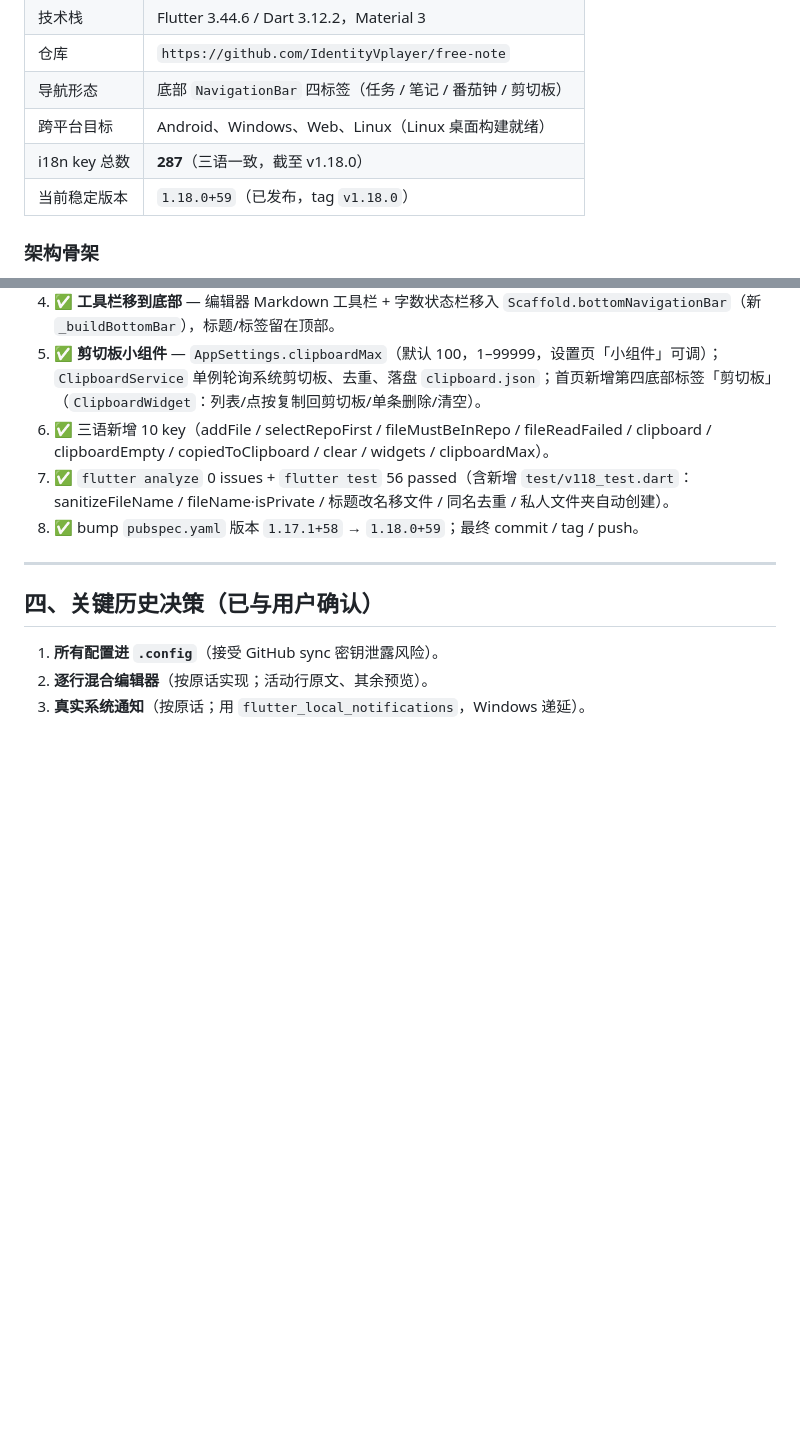
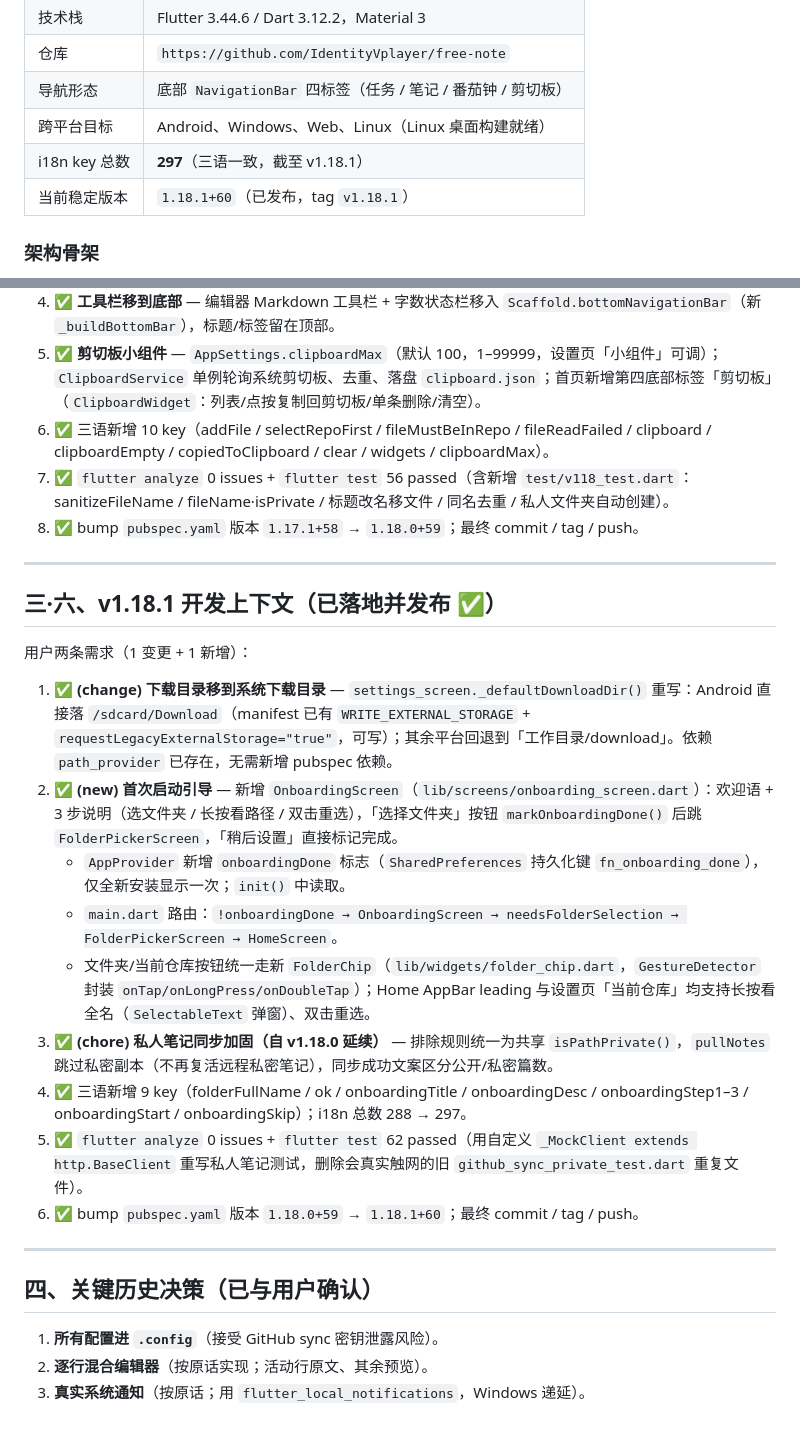
Before and after one commit to IdentityVplayer/free-note, a Markdown page: Memory.md, 2 parts joined by grey strips. Rendered like a GitHub page; blank space fills up the shorter version.

Commit message:
docs: 更新 Memory.md / Features.md 至 v1.18.1 变更日志

```diff
--- a/Memory.md
+++ b/Memory.md
@@ -32,8 +32,8 @@
 | 仓库 | `https://github.com/IdentityVplayer/free-note` |
 | 导航形态 | 底部 `NavigationBar` 四标签（任务 / 笔记 / 番茄钟 / 剪切板） |
 | 跨平台目标 | Android、Windows、Web、Linux（Linux 桌面构建就绪） |
-| i18n key 总数 | **287**（三语一致，截至 v1.18.0） |
-| 当前稳定版本 | `1.18.0+59`（已发布，tag `v1.18.0`） |
+| i18n key 总数 | **297**（三语一致，截至 v1.18.1） |
+| 当前稳定版本 | `1.18.1+60`（已发布，tag `v1.18.1`） |
 
 ### 架构骨架
 - `AppProvider`（`ChangeNotifier`）：全局状态，含 `init()`（末段调 `_initNotifications`）、`chooseFolder`（记录仓库）。
@@ -307,6 +307,22 @@ v1.12.0 是一组大型多部分变更，已在本次会话中**全部实现并
 
 ---
 
+## 三·六、v1.18.1 开发上下文（已落地并发布 ✅）
+
+用户两条需求（1 变更 + 1 新增）：
+
+1. ✅ **(change) 下载目录移到系统下载目录** — `settings_screen._defaultDownloadDir()` 重写：Android 直接落 `/sdcard/Download`（manifest 已有 `WRITE_EXTERNAL_STORAGE` + `requestLegacyExternalStorage="true"`，可写）；其余平台回退到「工作目录/download」。依赖 `path_provider` 已存在，无需新增 pubspec 依赖。
+2. ✅ **(new) 首次启动引导** — 新增 `OnboardingScreen`（`lib/screens/onboarding_screen.dart`）：欢迎语 + 3 步说明（选文件夹 / 长按看路径 / 双击重选），「选择文件夹」按钮 `markOnboardingDone()` 后跳 `FolderPickerScreen`，「稍后设置」直接标记完成。
+   - `AppProvider` 新增 `onboardingDone` 标志（`SharedPreferences` 持久化键 `fn_onboarding_done`），仅全新安装显示一次；`init()` 中读取。
+   - `main.dart` 路由：`!onboardingDone → OnboardingScreen → needsFolderSelection → FolderPickerScreen → HomeScreen`。
+   - 文件夹/当前仓库按钮统一走新 `FolderChip`（`lib/widgets/folder_chip.dart`，`GestureDetector` 封装 `onTap/onLongPress/onDoubleTap`）；Home AppBar leading 与设置页「当前仓库」均支持长按看全名（`SelectableText` 弹窗）、双击重选。
+3. ✅ **(chore) 私人笔记同步加固（自 v1.18.0 延续）** — 排除规则统一为共享 `isPathPrivate()`，`pullNotes` 跳过私密副本（不再复活远程私密笔记），同步成功文案区分公开/私密篇数。
+4. ✅ 三语新增 9 key（folderFullName / ok / onboardingTitle / onboardingDesc / onboardingStep1–3 / onboardingStart / onboardingSkip）；i18n 总数 288 → 297。
+5. ✅ `flutter analyze` 0 issues + `flutter test` 62 passed（用自定义 `_MockClient extends http.BaseClient` 重写私人笔记测试，删除会真实触网的旧 `github_sync_private_test.dart` 重复文件）。
+6. ✅ bump `pubspec.yaml` 版本 `1.18.0+59` → `1.18.1+60`；最终 commit / tag / push。
+
+---
+
 ## 四、关键历史决策（已与用户确认）
 1. **所有配置进 `.config`**（接受 GitHub sync 密钥泄露风险）。
 2. **逐行混合编辑器**（按原话实现；活动行原文、其余预览）。
```
Also changed, not shown: Features.md (+10 -0 lines).
